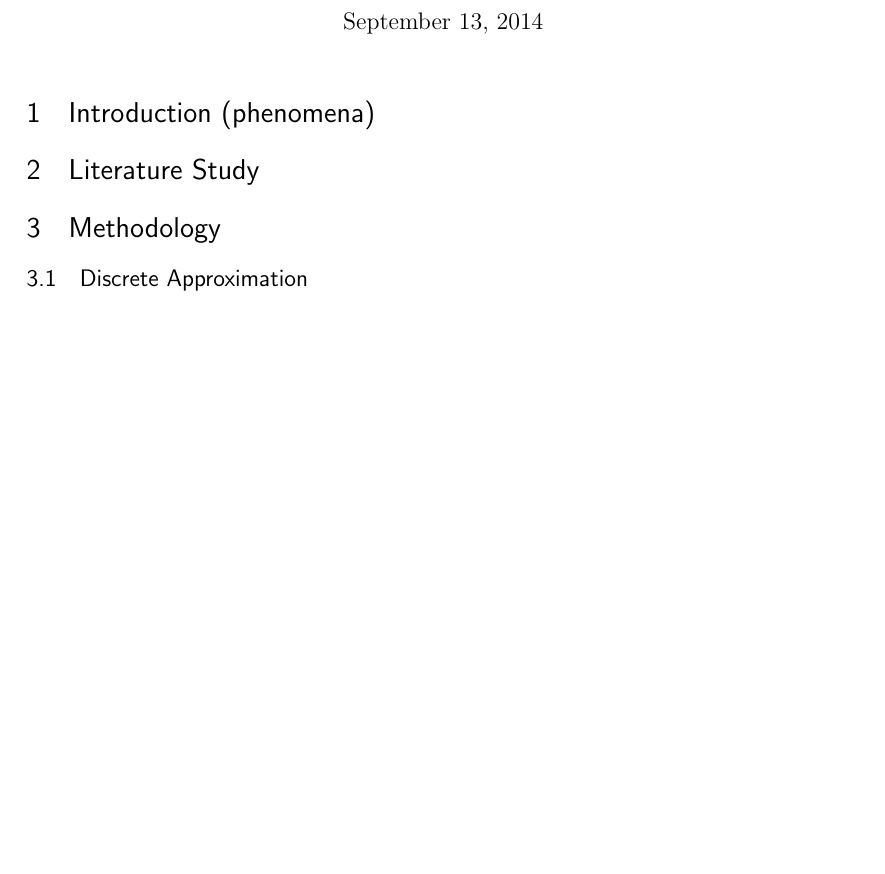
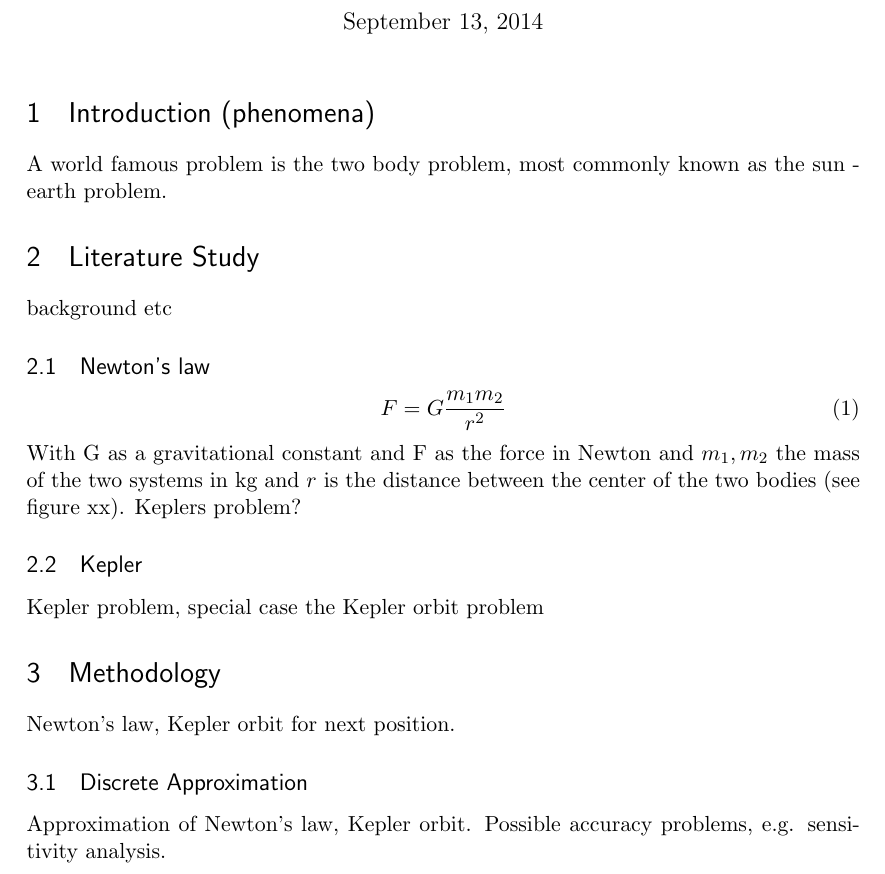
Before and after one commit to boersmamarcel/nbodyarticle, a LaTeX document (article/article.tex): part of the page before the commit and part of page 1 of 2 after it, cut so that both start at the same text, the shorter picture padded with empty space. Compiled offline with pdfLaTeX.

Commit message:
Changes ignore file and adds subheader for the literature study

```diff
--- a/article/article.tex
+++ b/article/article.tex
@@ -63,10 +63,29 @@
 \maketitle
 
 \section{Introduction (phenomena)}
+A world famous problem is the two body problem, most commonly known as the sun - earth problem.
+
 \section{Literature Study}
+background etc
+\subsection{Newton's law}
+\begin{equation}
+ F = G\frac{m_1m_2}{r^2}
+\end{equation}
+With G as a gravitational constant and F as the force in Newton and $m_1,m_2$ the mass of the two systems in kg and $r$ is the distance between the center of the two bodies (see figure xx).
+Keplers problem?
+\subsection{Kepler}
+Kepler problem, special case the Kepler orbit problem
+
+
+
 \section{Methodology}
+Newton's law, Kepler orbit for next position.
+
 \subsection{Discrete Approximation}
+Approximation of Newton's law, Kepler orbit. Possible accuracy problems, e.g. sensitivity analysis.
+
 \subsection{Algorithms}
+
 \subsection{Implementation}
 \section{Experimental Results}
 \section{Conclusions}
```
Also changed, not shown: 1 other file.
